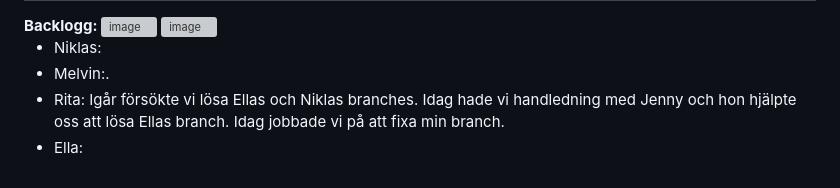
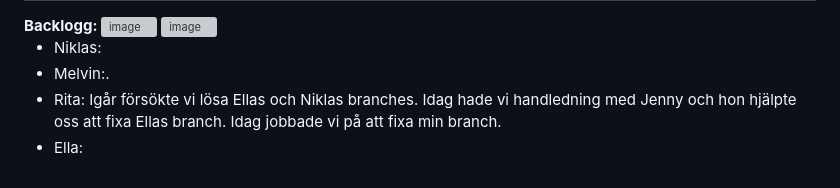
Before and after one commit to K3mp3/Grupp2-agilt-projektarbete, a Markdown page: Daily.md, the part around the change. Rendered like a GitHub page; grey boxes are pictures that could not be loaded.

```diff
--- a/Daily.md
+++ b/Daily.md
@@ -142,6 +142,6 @@ Idag har vi tillsammans gjort en retro för att känna av hur allt går och jag
 <ul>
   <li>Niklas:</li>
   <li>Melvin:.</li>
-  <li>Rita: Igår försökte vi lösa Ellas och Niklas branches. Idag hade vi handledning med Jenny och hon hjälpte oss att lösa Ellas branch. Idag jobbade vi på att fixa min branch. </li>
+  <li>Rita: Igår försökte vi lösa Ellas och Niklas branches. Idag hade vi handledning med Jenny och hon hjälpte oss att fixa Ellas branch. Idag jobbade vi på att fixa min branch. </li>
   <li>Ella:</li>
 </ul>
```
